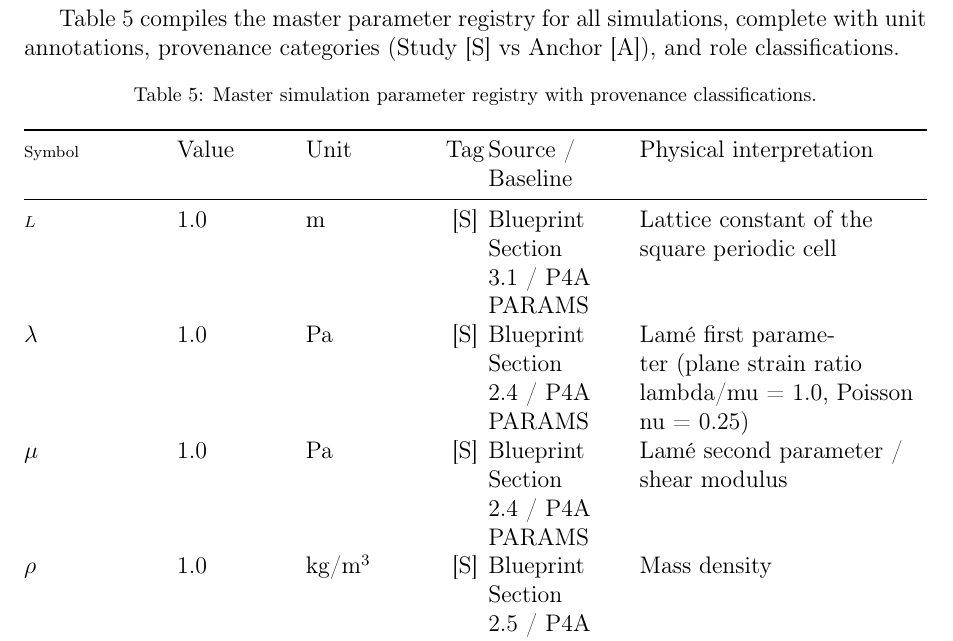
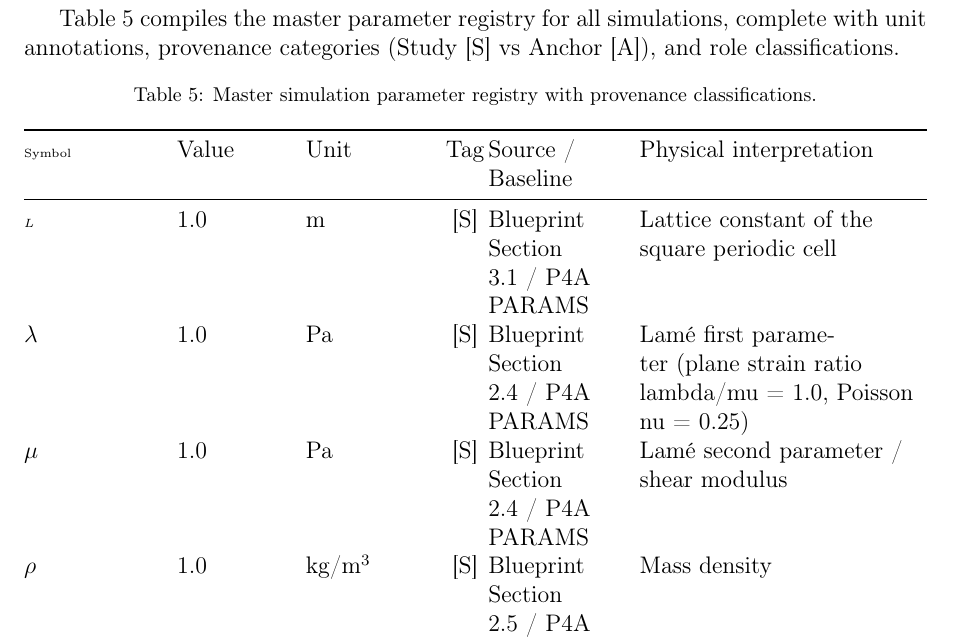
Before and after one commit to vipin-oss/BFS-FEM-MATLAB, a LaTeX paper (Paper9_FEM3_STYLE_ADAPTED/OVERLEAF/manuscript.tex, which reads Paper9_FEM3_STYLE_ADAPTED/OVERLEAF/tables/tab02_parameters.tex): part of page 22 of 47, cut so that both start at the same text. Compiled offline with pdfLaTeX.

Commit message:
Try tiny for tab02 to reduce overfull (local sizing)
Co-authored-by: arena-agent <297053741+arena-agent@users.noreply.github.com>

```diff
--- a/Paper9_FEM3_STYLE_ADAPTED/OVERLEAF/tables/tab02_parameters.tex
+++ b/Paper9_FEM3_STYLE_ADAPTED/OVERLEAF/tables/tab02_parameters.tex
@@ -8,7 +8,7 @@
 \begin{xltabular}{\textwidth}{@{}l >{\raggedright\arraybackslash}p{2.2cm} >{\raggedright\arraybackslash}p{2.4cm} c L{2.6cm} Y@{}}
 \caption{Master simulation parameter registry with provenance classifications.}\label{tab:master_params}\\
 \toprule
-\scriptsize
+\tiny
 Symbol & Value & Unit & Tag & Source / Baseline & Physical interpretation \\
 \midrule
 \endfirsthead
```
Also changed, not shown: Paper9_FEM3_STYLE_ADAPTED/OVERLEAF/tables/tab02_parameters.tex (2 more changed lines).
